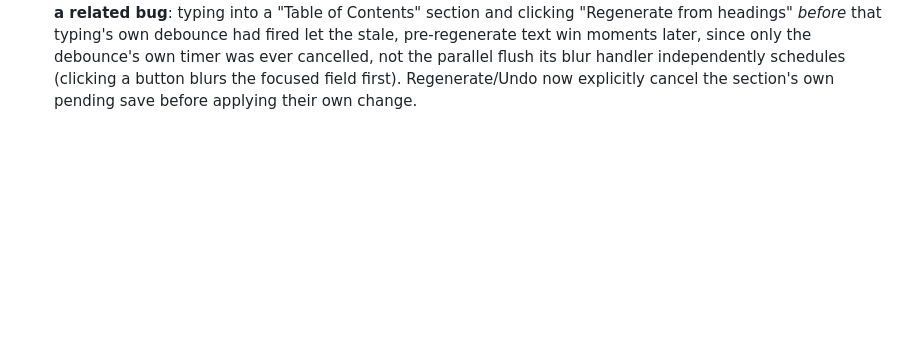
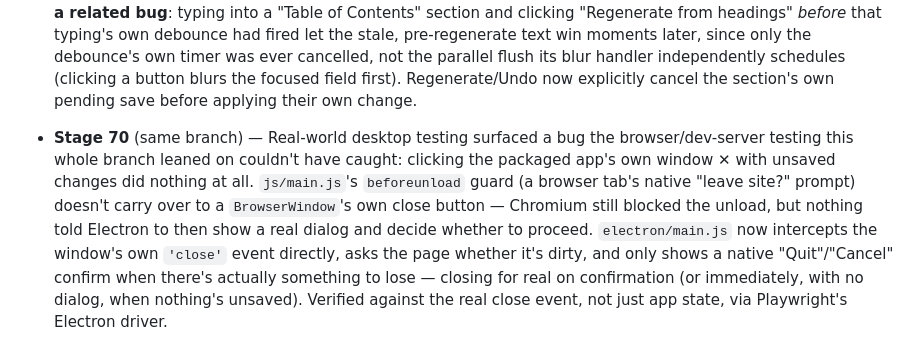
Before and after one commit to AhmedYousriSobhi/md.orchestra, a Markdown page: CHANGELOG.md, the part around the change. GitHub-like rendering; blank space fills up the shorter version.

Commit message:
docs: log Stage 70 (window close confirmation fix)

```diff
--- a/CHANGELOG.md
+++ b/CHANGELOG.md
@@ -1418,3 +1418,18 @@ picker itself worked correctly; it was a test-tooling quirk, not an app bug.
   schedules (clicking a button blurs the focused field first).
   Regenerate/Undo now explicitly cancel the section's own pending save
   before applying their own change.
+
+- **Stage 70** (same branch) — Real-world desktop testing surfaced a bug
+  the browser/dev-server testing this whole branch leaned on couldn't
+  have caught: clicking the packaged app's own window ✕ with unsaved
+  changes did nothing at all. `js/main.js`'s `beforeunload` guard (a
+  browser tab's native "leave site?" prompt) doesn't carry over to a
+  `BrowserWindow`'s own close button — Chromium still blocked the
+  unload, but nothing told Electron to then show a real dialog and
+  decide whether to proceed. `electron/main.js` now intercepts the
+  window's own `'close'` event directly, asks the page whether it's
+  dirty, and only shows a native "Quit"/"Cancel" confirm when there's
+  actually something to lose — closing for real on confirmation (or
+  immediately, with no dialog, when nothing's unsaved). Verified against
+  the real close event, not just app state, via Playwright's Electron
+  driver.
```
